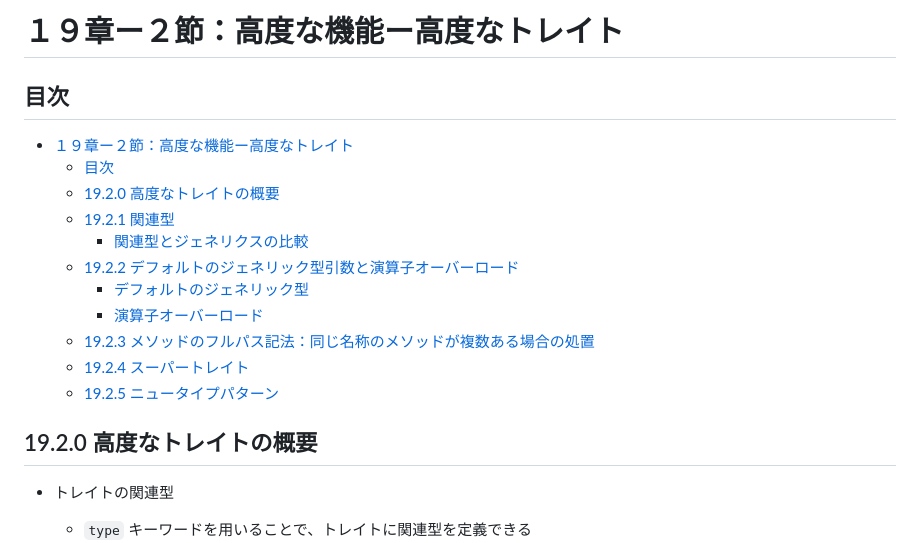
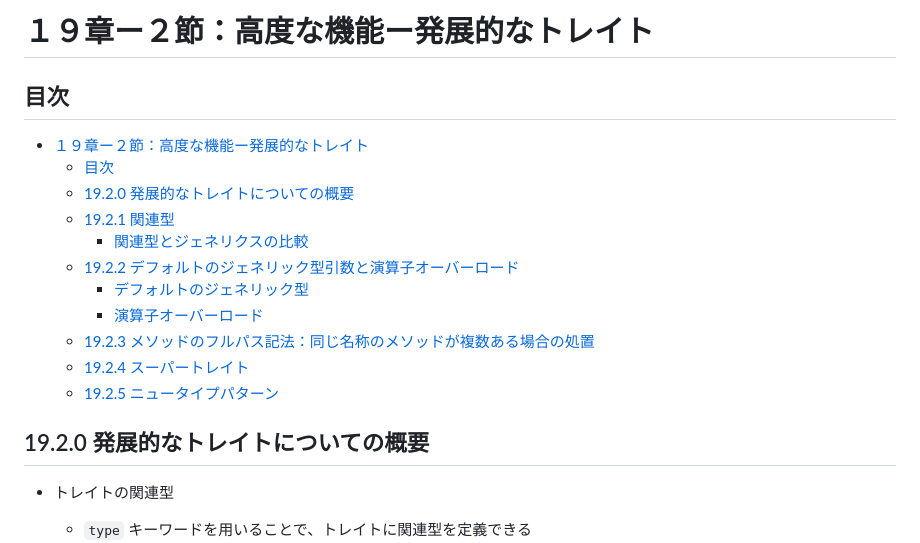
Before and after one commit to Flip451/t-rust-t3-the-book, a Markdown page: memo/memo_19-2_advanced_traits.md, the part around the change. GitHub-like rendering.

Commit message:
feat: update memo_19-2

```diff
--- a/memo/memo_19-2_advanced_traits.md
+++ b/memo/memo_19-2_advanced_traits.md
@@ -1,10 +1,10 @@
-# １９章ー２節：高度な機能ー高度なトレイト
+# １９章ー２節：高度な機能ー発展的なトレイト
 
 ## 目次
 
-- [１９章ー２節：高度な機能ー高度なトレイト](#１９章ー２節高度な機能ー高度なトレイト)
+- [１９章ー２節：高度な機能ー発展的なトレイト](#１９章ー２節高度な機能ー発展的なトレイト)
   - [目次](#目次)
-  - [19.2.0 高度なトレイトの概要](#1920-高度なトレイトの概要)
+  - [19.2.0 発展的なトレイトについての概要](#1920-発展的なトレイトについての概要)
   - [19.2.1 関連型](#1921-関連型)
     - [関連型とジェネリクスの比較](#関連型とジェネリクスの比較)
   - [19.2.2 デフォルトのジェネリック型引数と演算子オーバーロード](#1922-デフォルトのジェネリック型引数と演算子オーバーロード)
@@ -14,7 +14,7 @@
   - [19.2.4 スーパートレイト](#1924-スーパートレイト)
   - [19.2.5 ニュータイプパターン](#1925-ニュータイプパターン)
 
-## 19.2.0 高度なトレイトの概要
+## 19.2.0 発展的なトレイトについての概要
 
 - トレイトの関連型
   - `type` キーワードを用いることで、トレイトに関連型を定義できる
```
